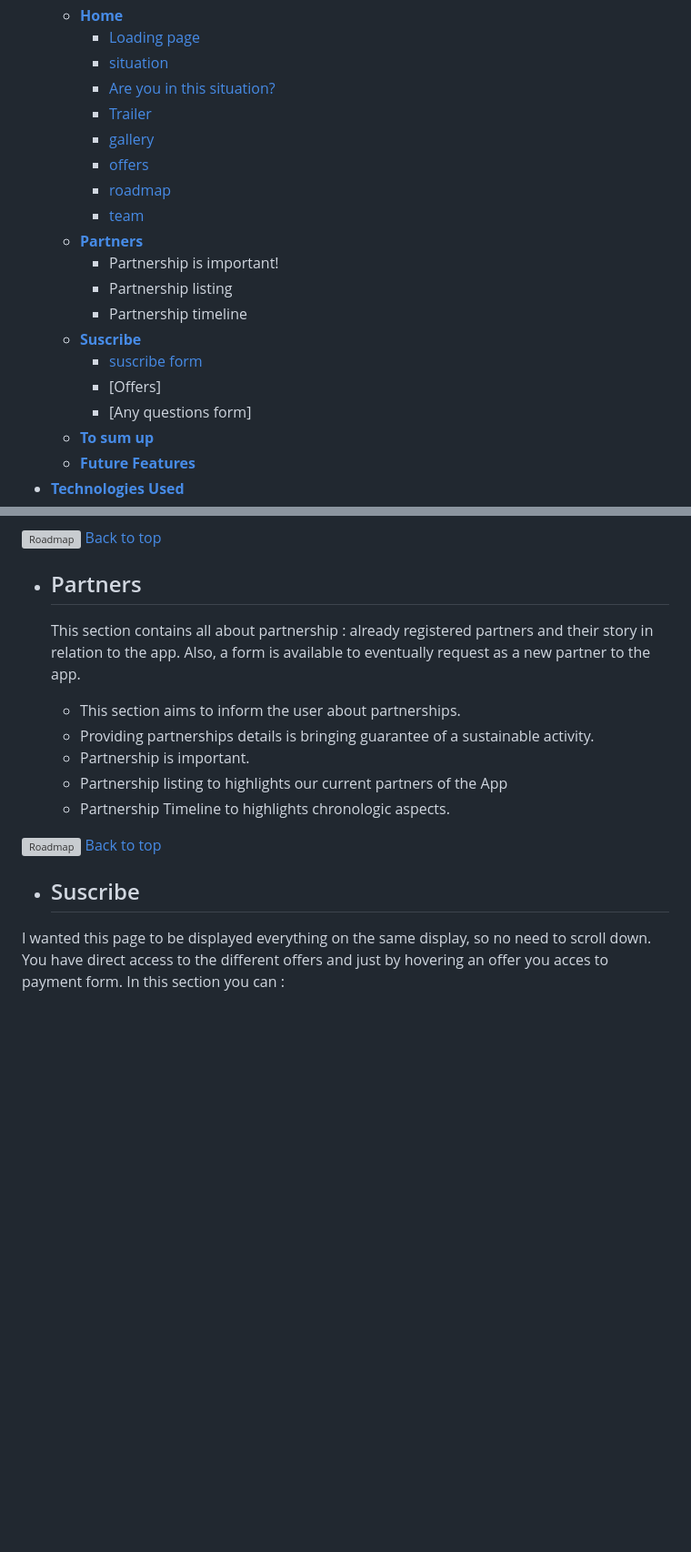
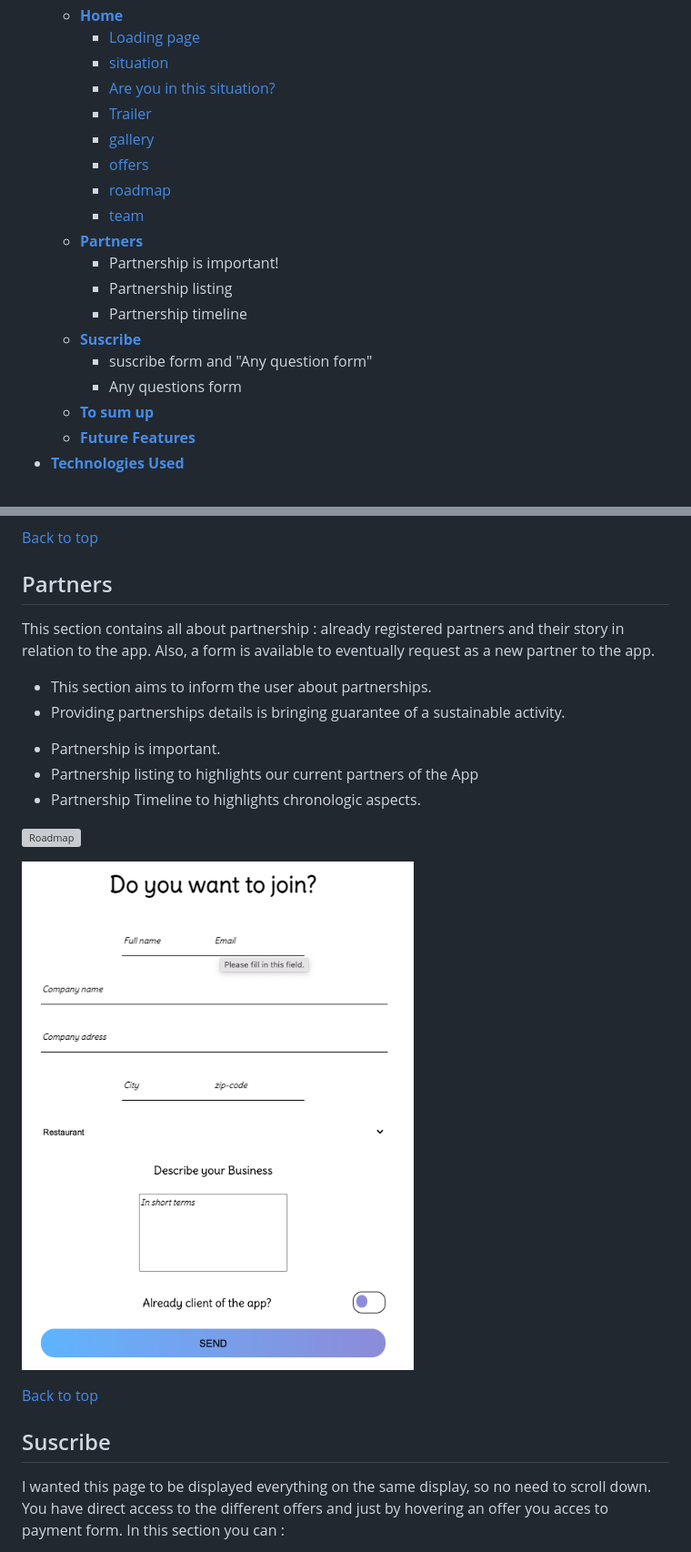
Before and after one commit to Code-Institute-Submissions/artontray-PROJECT1, a Markdown page: README.md, 2 parts joined by grey strips. Shown: that part at 91% size. GitHub-like rendering; pictures changed too: assets/images/readme-images/join-partner.png (added); blank space fills up the shorter version; grey boxes are pictures that could not be loaded.

```diff
--- a/README.md
+++ b/README.md
@@ -42,9 +42,8 @@ This ambitious project aims to help small entrepreneurs in food industry
         * Partnership listing
         * Partnership timeline
     * [**Suscribe**](<#suscribe>)
-         * [suscribe form](<#suscribe-form>)
-         * [Offers]
-         * [Any questions form]
+         * suscribe form and "Any question form"
+         * Any questions form
     * [**To sum up**](<#to-sum-up>)
     * [**Future Features**](<#future-features>)
 * [**Technologies Used**](<#technologies-used>)
@@ -228,7 +234,7 @@ Box with design with title on center :
 [Back to top](<#contents>)
 
 
-* ## Partners
+## Partners
   This section contains all about partnership : already registered partners
  and their story in relation to the app.
  Also, a form is available to eventually request as a new partner to the app.
@@ -242,9 +248,13 @@ Box with design with title on center :
   * Partnership Timeline to highlights chronologic aspects.
 
 ![Roadmap](assets/images/readme-images/partners.png)
+
+![form to join as a Partner](assets/images/readme-images/join-partner.png)
+
+
 [Back to top](<#contents>)
 
-* ## Suscribe
+## Suscribe
 
 I wanted this page to be displayed everything on the same display, so
 no need to scroll down. You have direct access to the different offers
```
Also changed, not shown: other parts of README.md (+30 -13 lines), assets/images/readme-images/suscribe01.png (added), assets/images/readme-images/suscribe02.png (added).
